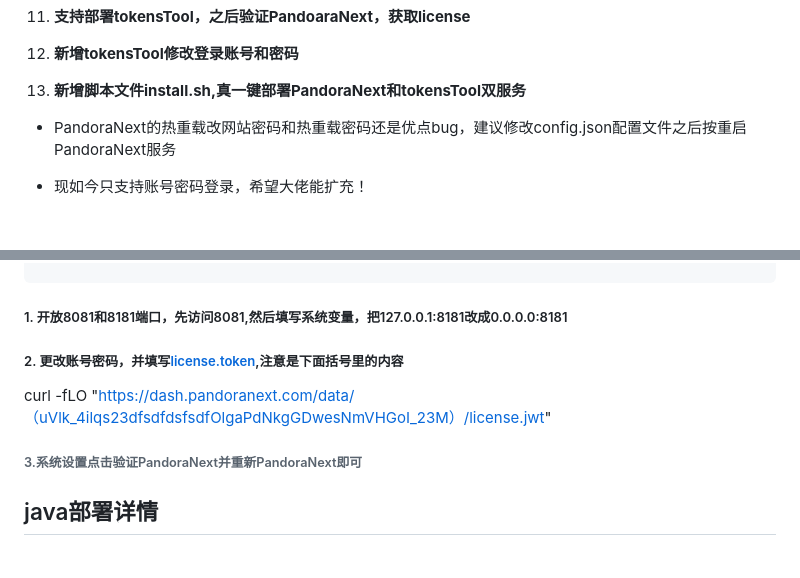
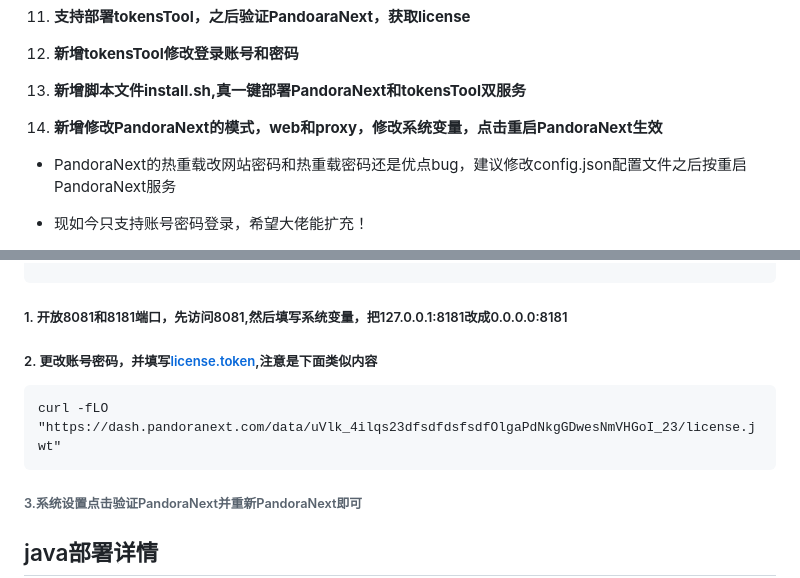
Before and after one commit to Yanyutin753/PandoraNext-TokensTool, a Markdown page: README.md, 2 parts joined by grey strips. GitHub-like rendering; blank space fills up the shorter version.

Commit message:
新增PandoraNext模式变量和更改自定义验证代码

````diff
--- a/README.md
+++ b/README.md
@@ -44,6 +44,8 @@ docker inspect -f '{{range .Mounts}}{{.Destination}}: {{.Source}}{{"\n"}}{{end}}
 12. **新增tokensTool修改登录账号和密码**
 
 13. **新增脚本文件install.sh,真一键部署PandoraNext和tokensTool双服务**
+
+14. **新增修改PandoraNext的模式，web和proxy，修改系统变量，点击重启PandoraNext生效**
 
 - PandoraNext的热重载改网站密码和热重载密码还是优点bug，建议修改config.json配置文件之后按重启PandoraNext服务
 
@@ -117,10 +119,10 @@ cd /tokenTools-sh && sudo sh install.sh
 ##### 1. 开放8081和8181端口，先访问8081,然后填写系统变量，把127.0.0.1:8181改成0.0.0.0:8181
 
 
-##### 2. 更改账号密码，并填写[license.token](https://dash.pandoranext.com),注意是下面括号里的内容
-
-curl -fLO "https://dash.pandoranext.com/data/（uVlk_4ilqs23dfsdfdsfsdfOlgaPdNkgGDwesNmVHGoI_23M）/license.jwt"
-
+##### 2. 更改账号密码，并填写[license.token](https://dash.pandoranext.com),注意是下面类似内容
+```
+curl -fLO "https://dash.pandoranext.com/data/uVlk_4ilqs23dfsdfdsfsdfOlgaPdNkgGDwesNmVHGoI_23/license.jwt"
+```
 
 ###### 3.系统设置点击验证PandoraNext并重新PandoraNext即可
 
````
